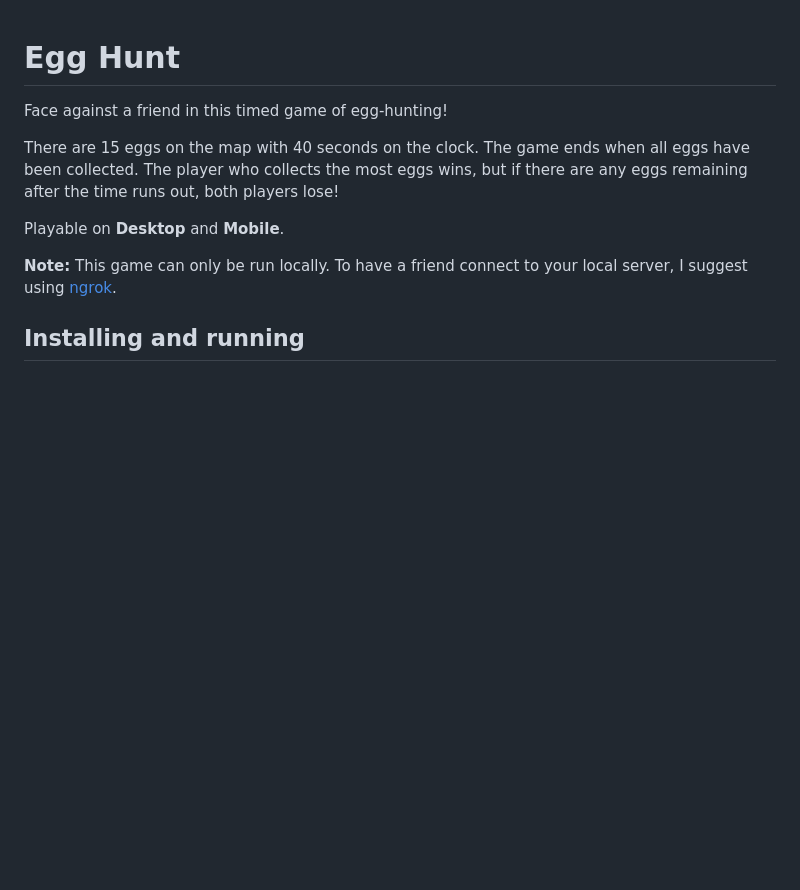
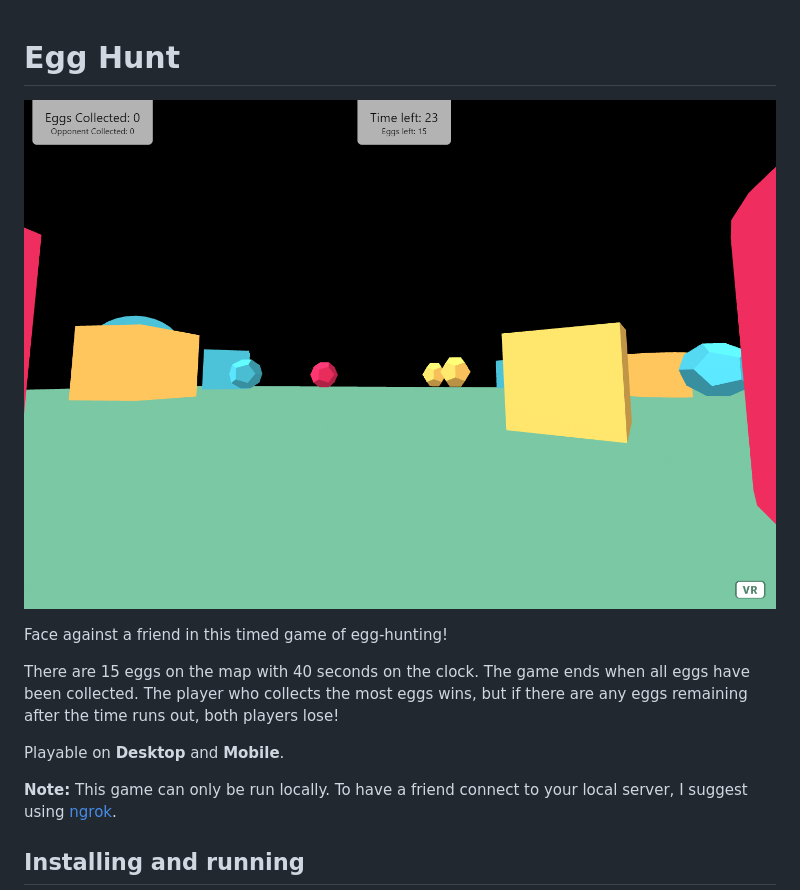
Before and after one commit to angelicamapeso/egg-hunt, a Markdown page: README.md, the part around the change. GitHub-like rendering; pictures changed too: img/egg_hunt_preview.png (added); blank space fills up the shorter version.

Commit message:
Add image preview

```diff
--- a/README.md
+++ b/README.md
@@ -1,4 +1,6 @@
 # Egg Hunt
+
+![Egg Hunt Preview](./img/egg_hunt_preview.png)
 
 Face against a friend in this timed game of egg-hunting!
 
```
